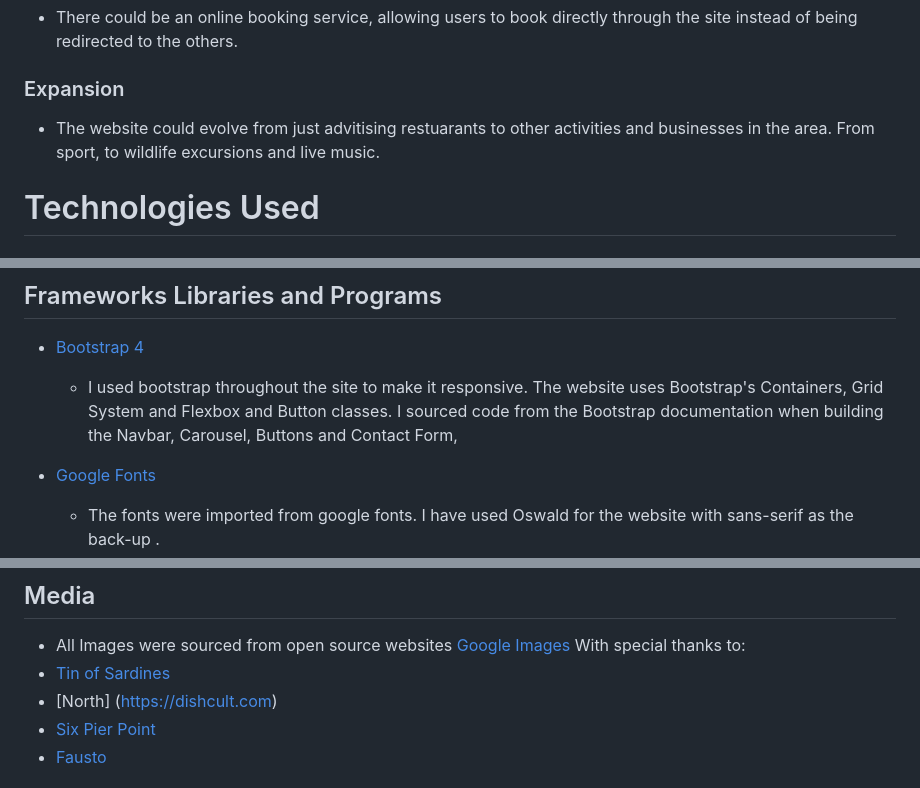
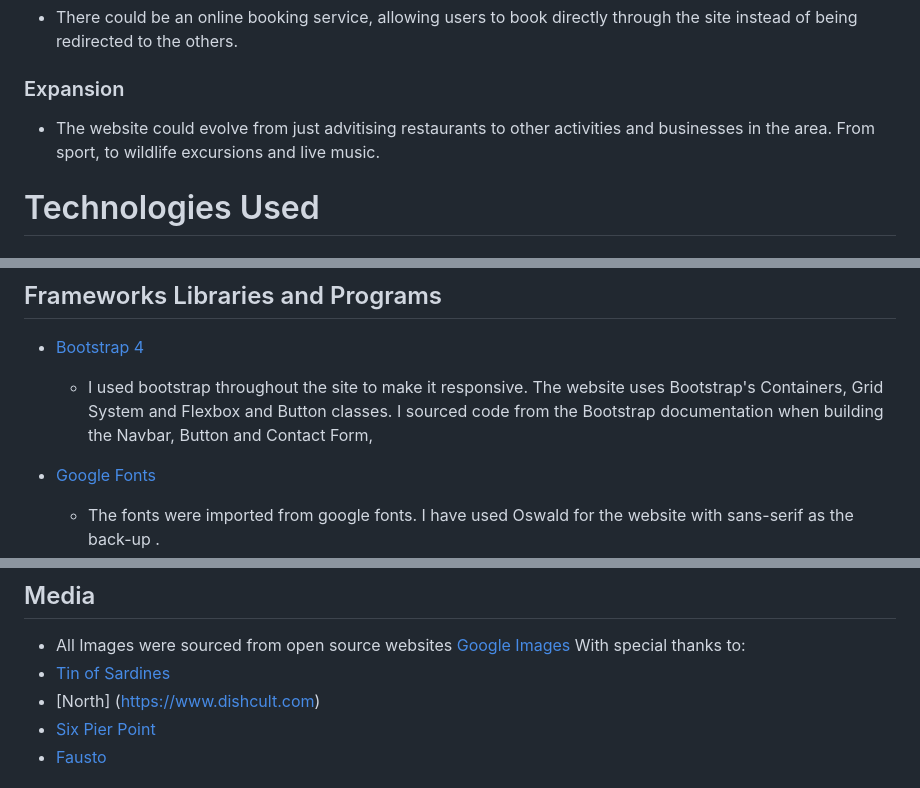
Before and after one commit to brianmcananey/milestone-1-project, a Markdown page: README.md, 3 parts joined by grey strips. Rendered like a GitHub page.

Commit message:
read through file before submission, fixed a few typos

```diff
--- a/README.md
+++ b/README.md
@@ -184,7 +184,7 @@ I have chose the "Oswald" font as I believe it suits the layout of the website a
 
 ### Expansion
 
-* The website could evolve from just advitising restuarants to other activities and businesses in the area. From sport, to wildlife excursions and live music.
+* The website could evolve from just advitising restaurants to other activities and businesses in the area. From sport, to wildlife excursions and live music.
 
 # Technologies Used
 
@@ -197,7 +197,7 @@ I have chose the "Oswald" font as I believe it suits the layout of the website a
 ## Frameworks Libraries and Programs
 
 - [Bootstrap 4](https://getbootstrap.com/)
-  - I used bootstrap throughout the site to make it responsive. The website uses Bootstrap's Containers, Grid System and Flexbox and Button classes. I sourced code from the Bootstrap documentation when building the Navbar, Carousel, Buttons and Contact Form,
+  - I used bootstrap throughout the site to make it responsive. The website uses Bootstrap's Containers, Grid System and Flexbox and Button classes. I sourced code from the Bootstrap documentation when building the Navbar, Button and Contact Form,
 
 - [Google Fonts](https://fonts.google.com/)
   - The fonts were imported from google fonts. I have used Oswald for the website with sans-serif as the back-up .
@@ -300,7 +300,7 @@ Click [Here](https://docs.github.com/en/github-ae@latest/get-started/quickstart/
 
 -   All Images were sourced from open source websites [Google Images](https://www.googleimages.com/) With special thanks to:
 - [Tin of Sardines](https://www.tinofsardines.co.uk)
-- [North] (https://dishcult.com)
+- [North] (https://www.dishcult.com)
 - [Six Pier Point](https://www.instagram.com/sixpierpoint/)
 - [Fausto](https://www.instagram.com/fausto.coffee/)
 
```
